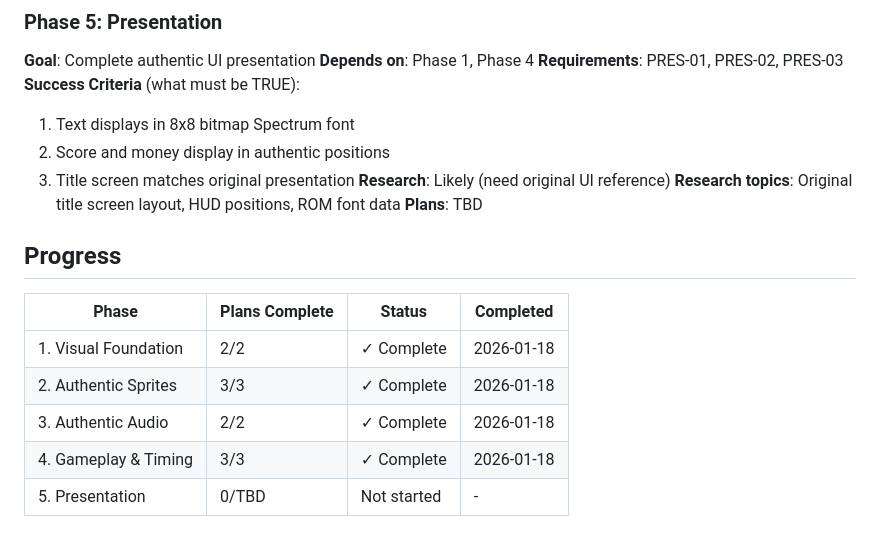
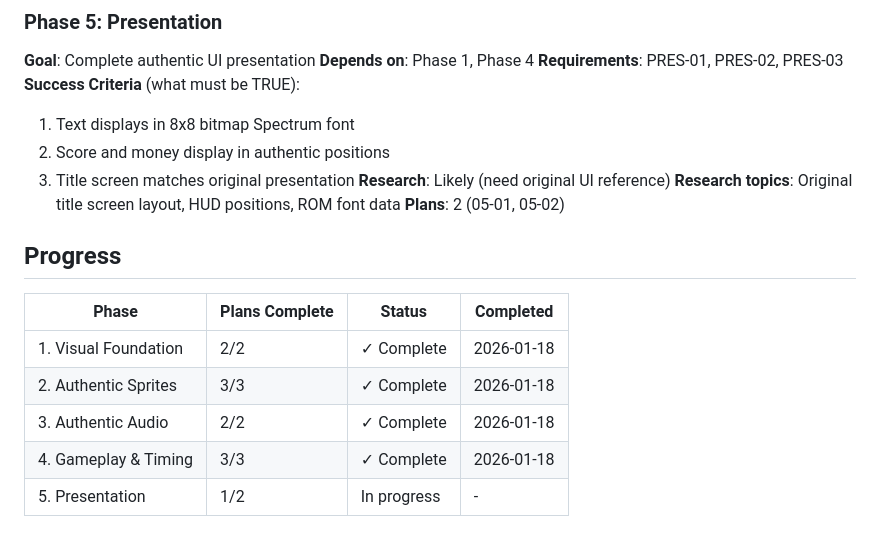
Before and after one commit to richardabramsoutlookcom/horace, a Markdown page: .planning/ROADMAP.md, the part around the change. GitHub-like rendering.

```diff
--- a/.planning/ROADMAP.md
+++ b/.planning/ROADMAP.md
@@ -76,7 +76,7 @@ Transform the existing browser game into an authentic ZX Spectrum experience. St
   3. Title screen matches original presentation
 **Research**: Likely (need original UI reference)
 **Research topics**: Original title screen layout, HUD positions, ROM font data
-**Plans**: TBD
+**Plans**: 2 (05-01, 05-02)
 
 ## Progress
 
@@ -86,4 +86,4 @@ Transform the existing browser game into an authentic ZX Spectrum experience. St
 | 2. Authentic Sprites | 3/3 | ✓ Complete | 2026-01-18 |
 | 3. Authentic Audio | 2/2 | ✓ Complete | 2026-01-18 |
 | 4. Gameplay & Timing | 3/3 | ✓ Complete | 2026-01-18 |
-| 5. Presentation | 0/TBD | Not started | - |
+| 5. Presentation | 1/2 | In progress | - |
```
Also changed, not shown: .planning/STATE.md (+14 -10 lines), 1 other file.
